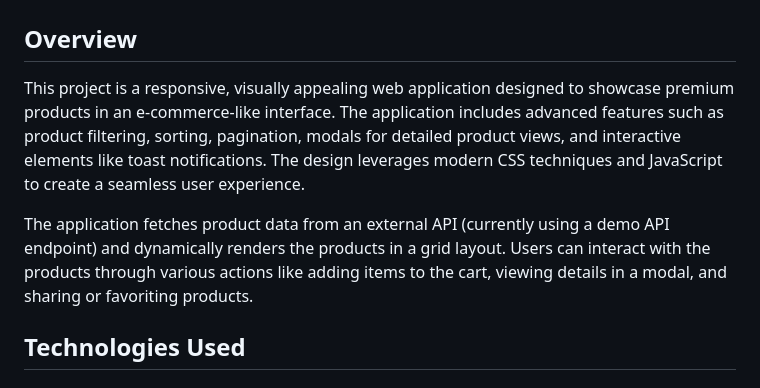
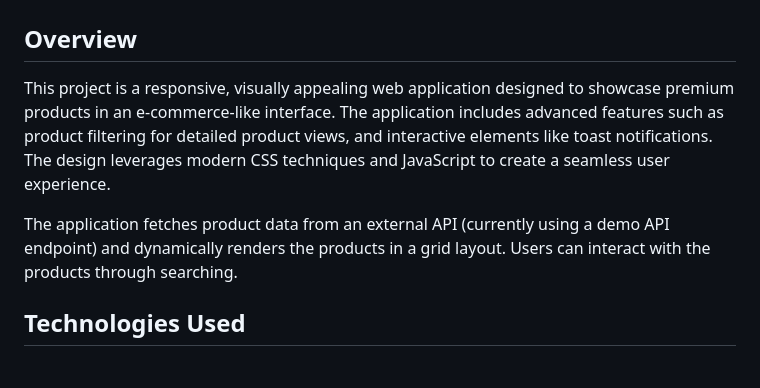
Before and after one commit to alusamuel/amazon-products, a Markdown page: README.md, the part around the change. GitHub-like rendering.

```diff
--- a/README.md
+++ b/README.md
@@ -1,9 +1,9 @@
 # Premium Product Search On Amazon
 
 ## Overview
-This project is a responsive, visually appealing web application designed to showcase premium products in an e-commerce-like interface. The application includes advanced features such as product filtering, sorting, pagination, modals for detailed product views, and interactive elements like toast notifications. The design leverages modern CSS techniques and JavaScript to create a seamless user experience.
+This project is a responsive, visually appealing web application designed to showcase premium products in an e-commerce-like interface. The application includes advanced features such as product filtering for detailed product views, and interactive elements like toast notifications. The design leverages modern CSS techniques and JavaScript to create a seamless user experience.
 
-The application fetches product data from an external API (currently using a demo API endpoint) and dynamically renders the products in a grid layout. Users can interact with the products through various actions like adding items to the cart, viewing details in a modal, and sharing or favoriting products.
+The application fetches product data from an external API (currently using a demo API endpoint) and dynamically renders the products in a grid layout. Users can interact with the products through searching.
 
 ## Technologies Used
 
```
